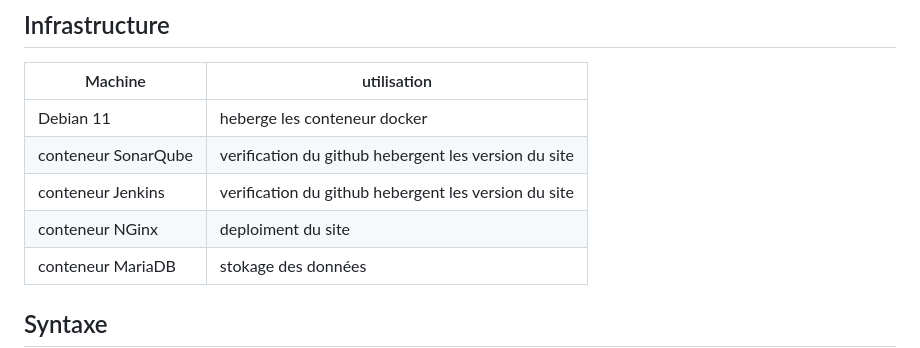
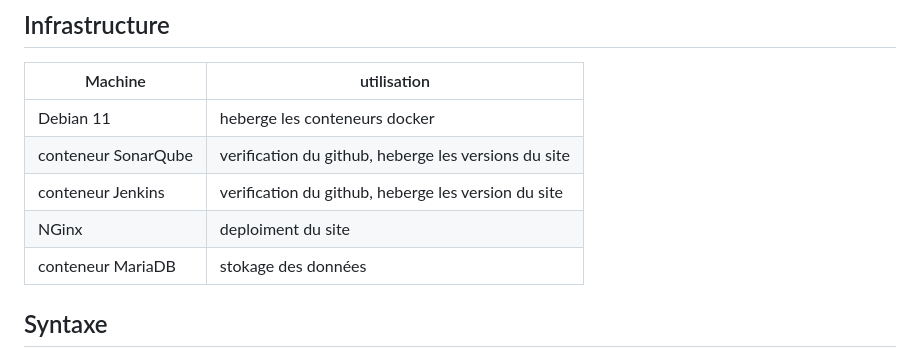
Before and after one commit to m00nl1ght27/QUALITE, a Markdown page: README.md, the part around the change. Rendered like a GitHub page.

```diff
--- a/README.md
+++ b/README.md
@@ -44,10 +44,10 @@ Quand vous cliquerez sur "enregistrer", cela envoie
 
 | Machine                         | utilisation   |
 |--------------------------------|------------|
-| Debian 11   | heberge les conteneur docker |
-| conteneur SonarQube | verification du github hebergent les version du site |
-| conteneur Jenkins                   | verification du github hebergent les version du site |
-| conteneur NGinx| deploiment du site |
+| Debian 11   | heberge les conteneurs docker |
+| conteneur SonarQube | verification du github, heberge les versions du site |
+| conteneur Jenkins                   | verification du github, heberge les version du site |
+| NGinx| deploiment du site |
 | conteneur MariaDB | stokage des données |
 
 ## Syntaxe
```
